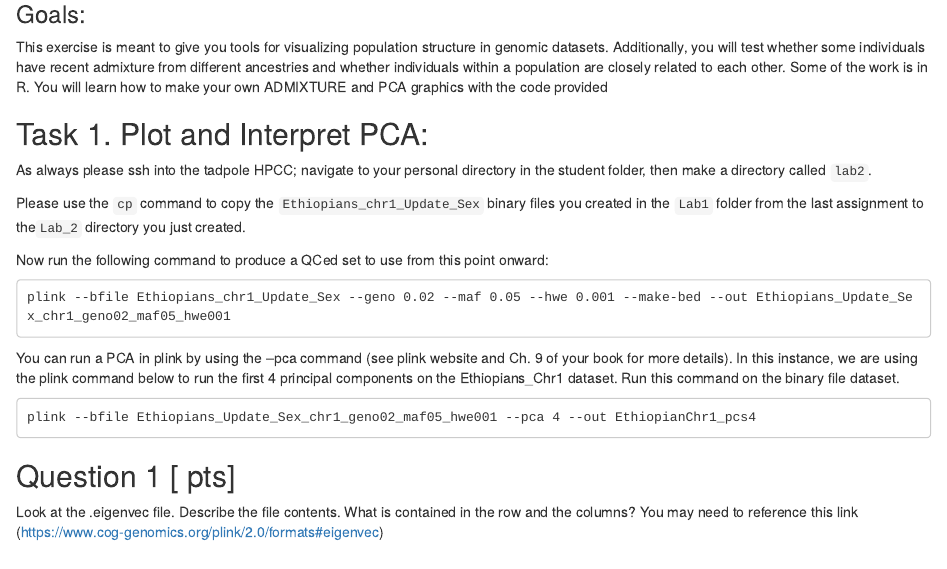
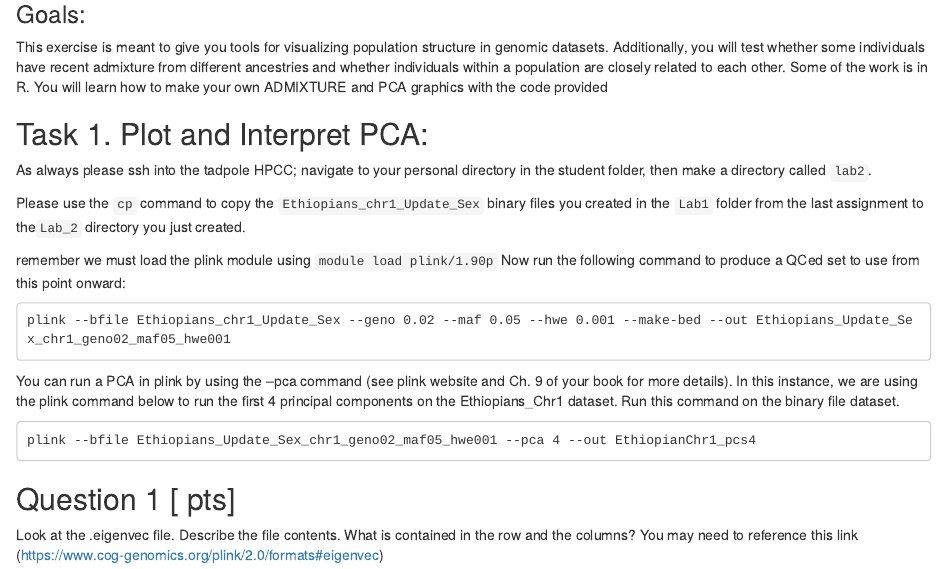
Before and after one commit to oshiomah1/Hum_Pop_Gen_Course, an R Markdown document (Lab2.Rmd): the page in a window 1100 px wide, from 180 px down. Rendered offline with R 4.5, knitr and Pandoc, with nearby package versions; some code elsewhere in the file could not run offline.

Commit message:
Update Lab2.Rmd

````diff
--- a/Lab2.Rmd
+++ b/Lab2.Rmd
@@ -22,6 +22,7 @@ As always please ssh into the tadpole HPCC; navigate to your personal directory
 
 Please use the `cp` command to copy the `Ethiopians_chr1_Update_Sex` binary files you created in the `Lab1` folder from the last assignment to the`Lab_2` directory you just created.
 
+remember we must load the plink module using `module load plink/1.90p`
 Now run the following command to produce a QCed set to use from this point onward:
 
 ```
````
